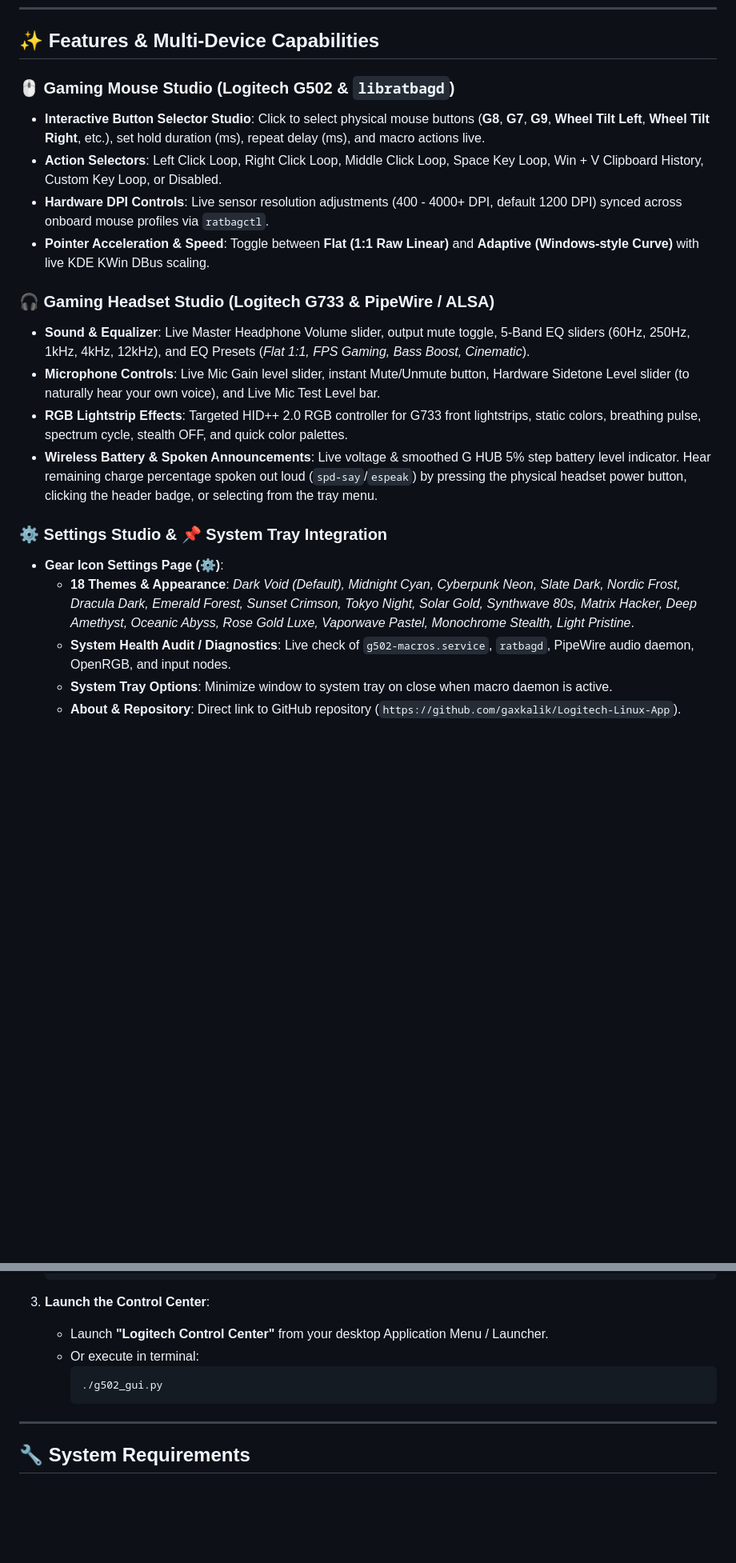
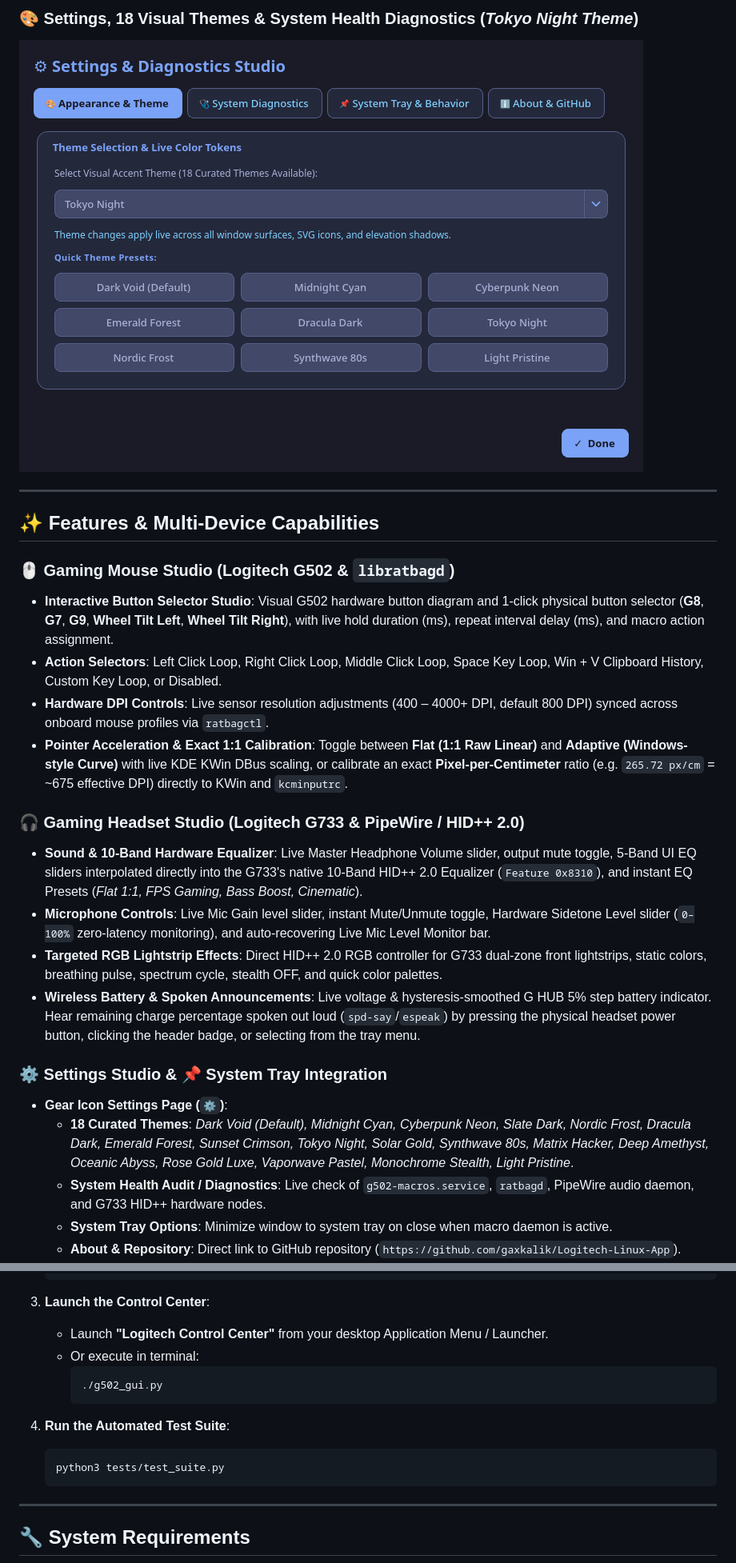
Before and after one commit to gaxkalik/Logitech-Linux-App, a Markdown page: README.md, 2 parts joined by grey strips. Shown at 80% size. Rendered like a GitHub page; pictures changed too: screenshots/settings_themes.png (added); blank space fills up the shorter version.

Commit message:
feat: polish UI with better-ui guidelines, add 1:1 DPI calibration, 10-band G733 EQ, screenshots, and comprehensive test suite

````diff
--- a/README.md
+++ b/README.md
@@ -10,21 +24,26 @@ A zero-lag, native Linux control center for Logitech Gaming Gear featuring multi
+### 🎨 Settings, 18 Visual Themes & System Health Diagnostics (*Tokyo Night Theme*)
+![Settings and Themes Studio](screenshots/settings_themes.png)
+
+---
+
 ## ✨ Features & Multi-Device Capabilities
 
 ### 🖱️ Gaming Mouse Studio (Logitech G502 & `libratbagd`)
-- **Interactive Button Selector Studio**: Click to select physical mouse buttons (**G8**, **G7**, **G9**, **Wheel Tilt Left**, **Wheel Tilt Right**, etc.), set hold duration (ms), repeat delay (ms), and macro actions live.
+- **Interactive Button Selector Studio**: Visual G502 hardware button diagram and 1-click physical button selector (**G8**, **G7**, **G9**, **Wheel Tilt Left**, **Wheel Tilt Right**), with live hold duration (ms), repeat interval delay (ms), and macro action assignment.
 - **Action Selectors**: Left Click Loop, Right Click Loop, Middle Click Loop, Space Key Loop, Win + V Clipboard History, Custom Key Loop, or Disabled.
-- **Hardware DPI Controls**: Live sensor resolution adjustments (400 - 4000+ DPI, default 1200 DPI) synced across onboard mouse profiles via `ratbagctl`.
-- **Pointer Acceleration & Speed**: Toggle between **Flat (1:1 Raw Linear)** and **Adaptive (Windows-style Curve)** with live KDE KWin DBus scaling.
+- **Hardware DPI Controls**: Live sensor resolution adjustments (400 – 4000+ DPI, default 800 DPI) synced across onboard mouse profiles via `ratbagctl`.
+- **Pointer Acceleration & Exact 1:1 Calibration**: Toggle between **Flat (1:1 Raw Linear)** and **Adaptive (Windows-style Curve)** with live KDE KWin DBus scaling, or calibrate an exact **Pixel-per-Centimeter** ratio (e.g. `265.72 px/cm` = ~675 effective DPI) directly to KWin and `kcminputrc`.
 
-### 🎧 Gaming Headset Studio (Logitech G733 & PipeWire / ALSA)
-- **Sound & Equalizer**: Live Master Headphone Volume slider, output mute toggle, 5-Band EQ sliders (60Hz, 250Hz, 1kHz, 4kHz, 12kHz), and EQ Presets (*Flat 1:1, FPS Gaming, Bass Boost, Cinematic*).
-- **Microphone Controls**: Live Mic Gain level slider, instant Mute/Unmute button, Hardware Sidetone Level slider (to naturally hear your own voice), and Live Mic Test Level bar.
-- **RGB Lightstrip Effects**: Targeted HID++ 2.0 RGB controller for G733 front lightstrips, static colors, breathing pulse, spectrum cycle, stealth OFF, and quick color palettes.
-- **Wireless Battery & Spoken Announcements**: Live voltage & smoothed G HUB 5% step battery level indicator. Hear remaining charge percentage spoken out loud (`spd-say`/`espeak`) by pressing the physical headset power button, clicking the header badge, or selecting from the tray menu.
+### 🎧 Gaming Headset Studio (Logitech G733 & PipeWire / HID++ 2.0)
+- **Sound & 10-Band Hardware Equalizer**: Live Master Headphone Volume slider, output mute toggle, 5-Band UI EQ sliders interpolated directly into the G733's native 10-Band HID++ 2.0 Equalizer (`Feature 0x8310`), and instant EQ Presets (*Flat 1:1, FPS Gaming, Bass Boost, Cinematic*).
+- **Microphone Controls**: Live Mic Gain level slider, instant Mute/Unmute toggle, Hardware Sidetone Level slider (`0–100%` zero-latency monitoring), and auto-recovering Live Mic Level Monitor bar.
+- **Targeted RGB Lightstrip Effects**: Direct HID++ 2.0 RGB controller for G733 dual-zone front lightstrips, static colors, breathing pulse, spectrum cycle, stealth OFF, and quick color palettes.
+- **Wireless Battery & Spoken Announcements**: Live voltage & hysteresis-smoothed G HUB 5% step battery indicator. Hear remaining charge percentage spoken out loud (`spd-say`/`espeak`) by pressing the physical headset power button, clicking the header badge, or selecting from the tray menu.
 
 ### ⚙️ Settings Studio & 📌 System Tray Integration
-- **Gear Icon Settings Page (⚙)**:
-  - **18 Themes & Appearance**: *Dark Void (Default), Midnight Cyan, Cyberpunk Neon, Slate Dark, Nordic Frost, Dracula Dark, Emerald Forest, Sunset Crimson, Tokyo Night, Solar Gold, Synthwave 80s, Matrix Hacker, Deep Amethyst, Oceanic Abyss, Rose Gold Luxe, Vaporwave Pastel, Monochrome Stealth, Light Pristine*.
-  - **System Health Audit / Diagnostics**: Live check of `g502-macros.service`, `ratbagd`, PipeWire audio daemon, OpenRGB, and input nodes.
+- **Gear Icon Settings Page (`⚙`)**:
+  - **18 Curated Themes**: *Dark Void (Default), Midnight Cyan, Cyberpunk Neon, Slate Dark, Nordic Frost, Dracula Dark, Emerald Forest, Sunset Crimson, Tokyo Night, Solar Gold, Synthwave 80s, Matrix Hacker, Deep Amethyst, Oceanic Abyss, Rose Gold Luxe, Vaporwave Pastel, Monochrome Stealth, Light Pristine*.
+  - **System Health Audit / Diagnostics**: Live check of `g502-macros.service`, `ratbagd`, PipeWire audio daemon, and G733 HID++ hardware nodes.
   - **System Tray Options**: Minimize window to system tray on close when macro daemon is active.
   - **About & Repository**: Direct link to GitHub repository (`https://github.com/gaxkalik/Logitech-Linux-App`).
 - **📌 System Tray Menu (`QSystemTrayIcon`)**:
@@ -55,6 +74,11 @@ A zero-lag, native Linux control center for Logitech Gaming Gear featuring multi
      ./g502_gui.py
      ```
 
+4. **Run the Automated Test Suite**:
+   ```bash
+   python3 tests/test_suite.py
+   ```
+
 ---
 
 ## 🔧 System Requirements
````
Also changed, not shown: other parts of README.md (+15 -1 lines), screenshots/headset_equalizer.png (added), screenshots/headset_microphone.png (added), screenshots/mouse_button_studio.png (added), screenshots/mouse_dpi_calibration.png (added), 2 other files.
